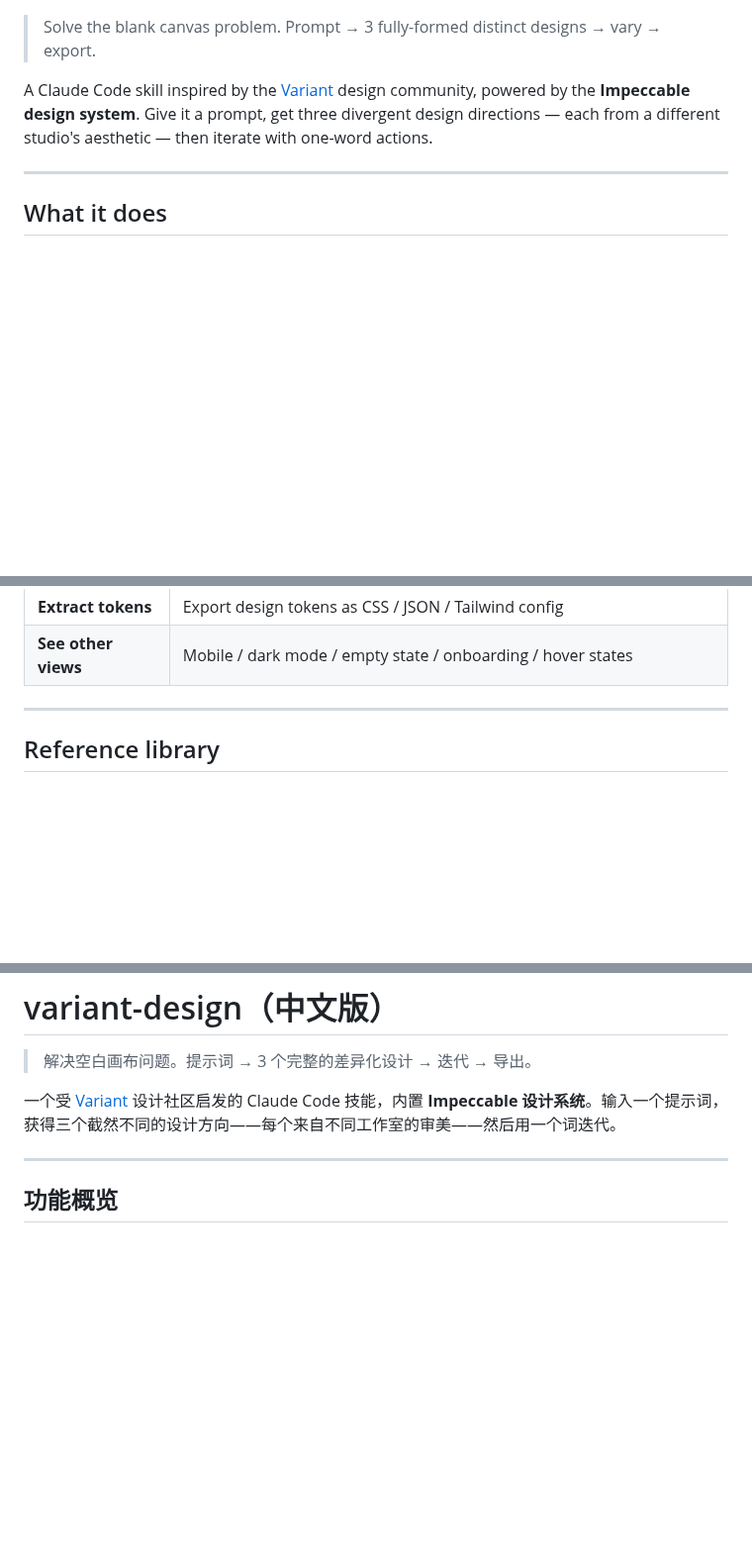
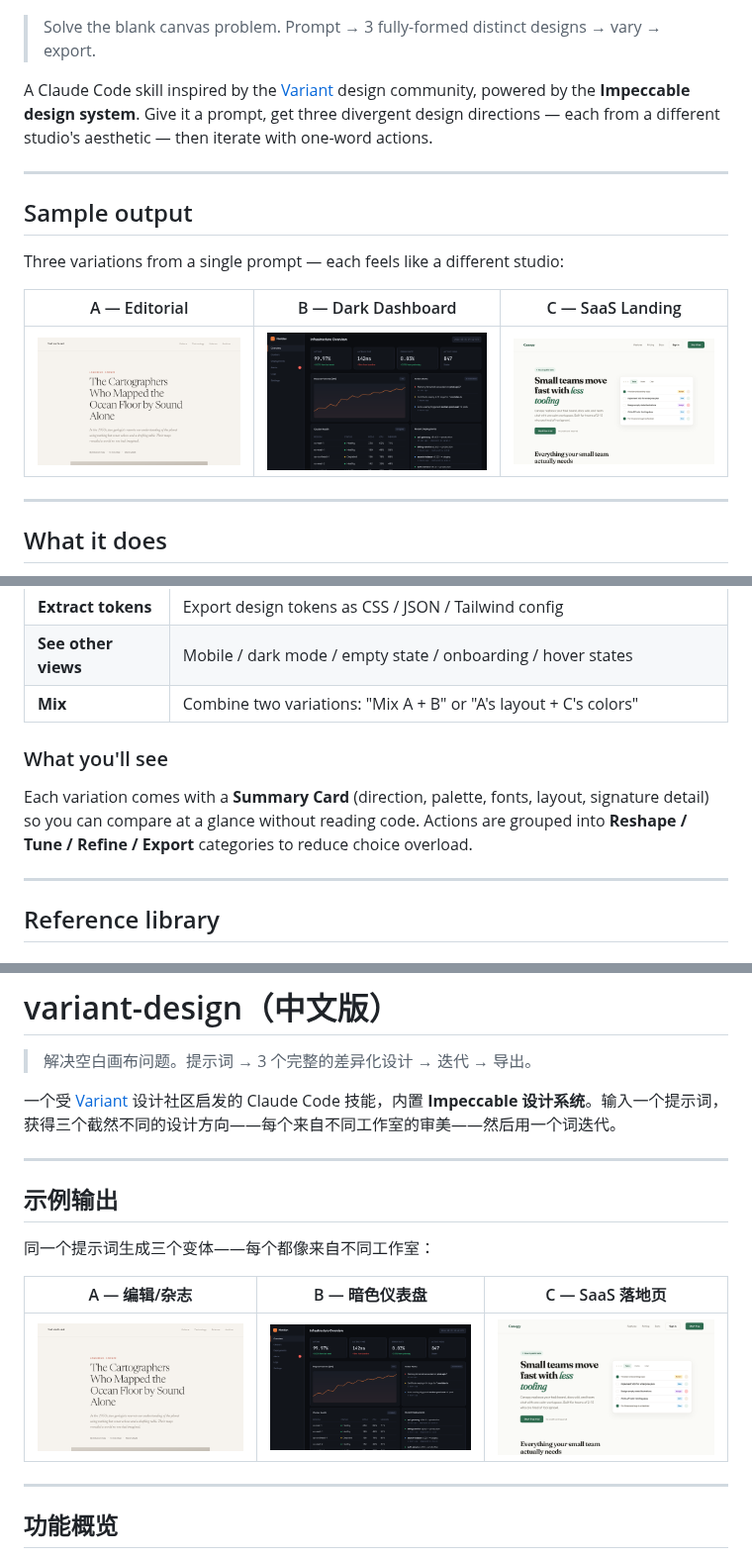
Before and after one commit to YuqingNicole/variant-design-skill, a Markdown page: README.md, 3 parts joined by grey strips. Shown at 99% size. Drawn GitHub-style; pictures changed too: assets/sample-A-editorial.png (added), assets/sample-B-dashboard.png (added), assets/sample-C-saas.png (added); blank space fills up the shorter version.

```diff
--- a/README.md
+++ b/README.md
@@ -9,6 +9,16 @@
 > Solve the blank canvas problem. Prompt → 3 fully-formed distinct designs → vary → export.
 
 A Claude Code skill inspired by the [Variant](https://variant.com) design community, powered by the **Impeccable design system**. Give it a prompt, get three divergent design directions — each from a different studio's aesthetic — then iterate with one-word actions.
+
+---
+
+## Sample output
+
+Three variations from a single prompt — each feels like a different studio:
+
+| A — Editorial | B — Dark Dashboard | C — SaaS Landing |
+|---|---|---|
+| ![Editorial](assets/sample-A-editorial.png) | ![Dashboard](assets/sample-B-dashboard.png) | ![SaaS](assets/sample-C-saas.png) |
 
 ---
 
@@ -100,6 +110,11 @@ After seeing the initial 3 variations, iterate with:
 | **Critique** | Systematic audit against all 8 design system dimensions |
 | **Extract tokens** | Export design tokens as CSS / JSON / Tailwind config |
 | **See other views** | Mobile / dark mode / empty state / onboarding / hover states |
+| **Mix** | Combine two variations: "Mix A + B" or "A's layout + C's colors" |
+
+### What you'll see
+
+Each variation comes with a **Summary Card** (direction, palette, fonts, layout, signature detail) so you can compare at a glance without reading code. Actions are grouped into **Reshape / Tune / Refine / Export** categories to reduce choice overload.
 
 ---
 
@@ -171,6 +186,16 @@ Built with [Claude Code Skills](https://claude.ai/code). Design system powered b
 > 解决空白画布问题。提示词 → 3 个完整的差异化设计 → 迭代 → 导出。
 
 一个受 [Variant](https://variant.com) 设计社区启发的 Claude Code 技能，内置 **Impeccable 设计系统**。输入一个提示词，获得三个截然不同的设计方向——每个来自不同工作室的审美——然后用一个词迭代。
+
+---
+
+## 示例输出
+
+同一个提示词生成三个变体——每个都像来自不同工作室：
+
+| A — 编辑/杂志 | B — 暗色仪表盘 | C — SaaS 落地页 |
+|---|---|---|
+| ![Editorial](assets/sample-A-editorial.png) | ![Dashboard](assets/sample-B-dashboard.png) | ![SaaS](assets/sample-C-saas.png) |
 
 ---
 
```
Also changed, not shown: other parts of README.md (+5 -0 lines), SKILL.md (+56 -17 lines).
